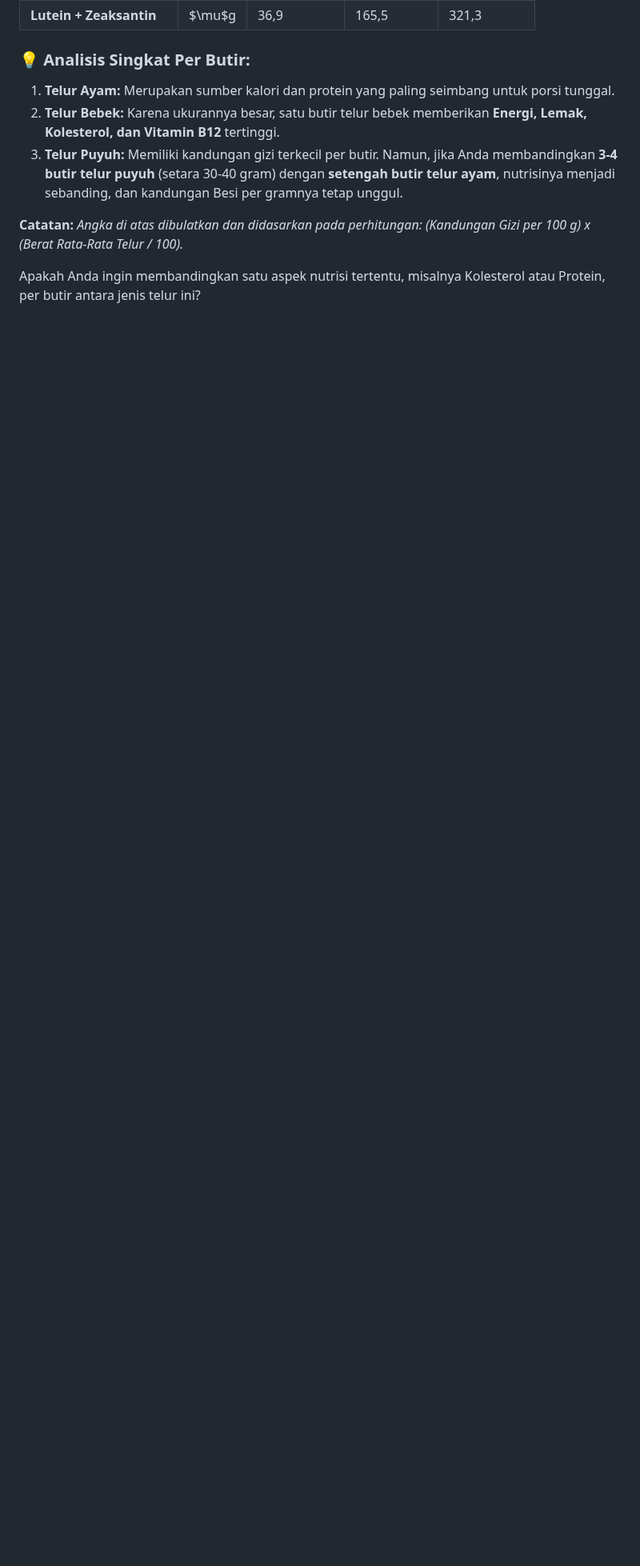
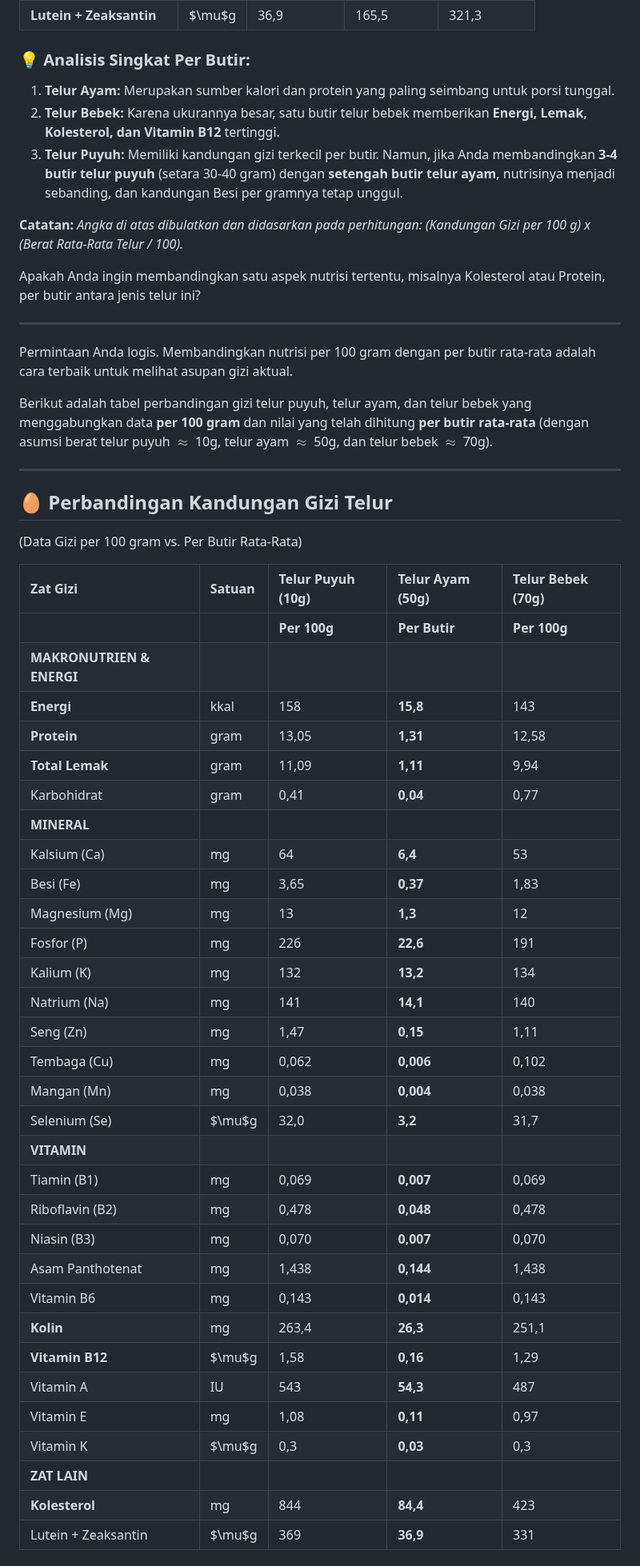
Before and after one commit to williamyaps/xioaming, a Markdown page: md/telor.md, the part around one of its changes. Shown at 80% size. Rendered like a GitHub page; blank space fills up the shorter version.

```diff
--- a/md/telor.md
+++ b/md/telor.md
@@ -130,3 +130,49 @@ Berikut adalah perkiraan kandungan gizi **per butir** untuk ketiga jenis telur t
 **Catatan:** *Angka di atas dibulatkan dan didasarkan pada perhitungan: (Kandungan Gizi per 100 g) x (Berat Rata-Rata Telur / 100).*
 
 Apakah Anda ingin membandingkan satu aspek nutrisi tertentu, misalnya Kolesterol atau Protein, per butir antara jenis telur ini?
+
+---
+
+Permintaan Anda logis. Membandingkan nutrisi per 100 gram dengan per butir rata-rata adalah cara terbaik untuk melihat asupan gizi aktual.
+
+Berikut adalah tabel perbandingan gizi telur puyuh, telur ayam, dan telur bebek yang menggabungkan data **per 100 gram** dan nilai yang telah dihitung **per butir rata-rata** (dengan asumsi berat telur puyuh $\approx$ 10g, telur ayam $\approx$ 50g, dan telur bebek $\approx$ 70g).
+
+---
+
+## 🥚 Perbandingan Kandungan Gizi Telur
+(Data Gizi per 100 gram vs. Per Butir Rata-Rata)
+
+| Zat Gizi | Satuan | **Telur Puyuh (10g)** | **Telur Ayam (50g)** | **Telur Bebek (70g)** |
+| :--- | :--- | :--- | :--- | :--- |
+| | | **Per 100g** | **Per Butir** | **Per 100g** | **Per Butir** | **Per 100g** | **Per Butir** |
+| **MAKRONUTRIEN & ENERGI** | | | | | | | |
+| **Energi** | kkal | 158 | **15,8** | 143 | **71,5** | 185 | **129,5** |
+| **Protein** | gram | 13,05 | **1,31** | 12,58 | **6,29** | 12,81 | **8,97** |
+| **Total Lemak** | gram | 11,09 | **1,11** | 9,94 | **4,97** | 13,77 | **9,64** |
+| Karbohidrat | gram | 0,41 | **0,04** | 0,77 | **0,39** | 1,45 | **1,02** |
+| **MINERAL** | | | | | | | |
+| Kalsium (Ca) | mg | 64 | **6,4** | 53 | **26,5** | 64 | **44,8** |
+| Besi (Fe) | mg | 3,65 | **0,37** | 1,83 | **0,92** | 3,85 | **2,70** |
+| Magnesium (Mg) | mg | 13 | **1,3** | 12 | **6,0** | 17 | **11,9** |
+| Fosfor (P) | mg | 226 | **22,6** | 191 | **95,5** | 220 | **154,0** |
+| Kalium (K) | mg | 132 | **13,2** | 134 | **67,0** | 222 | **155,4** |
+| Natrium (Na) | mg | 141 | **14,1** | 140 | **70,0** | 146 | **102,2** |
+| Seng (Zn) | mg | 1,47 | **0,15** | 1,11 | **0,56** | 1,41 | **0,99** |
+| Tembaga (Cu) | mg | 0,062 | **0,006** | 0,102 | **0,051** | 0,062 | **0,043** |
+| Mangan (Mn) | mg | 0,038 | **0,004** | 0,038 | **0,019** | 0,038 | **0,027** |
+| Selenium (Se) | $\mu$g | 32,0 | **3,2** | 31,7 | **15,85** | 36,4 | **25,48** |
+| **VITAMIN** | | | | | | | |
+| Tiamin (B1) | mg | 0,069 | **0,007** | 0,069 | **0,035** | 0,156 | **0,109** |
+| Riboflavin (B2) | mg | 0,478 | **0,048** | 0,478 | **0,239** | 0,404 | **0,283** |
+| Niasin (B3) | mg | 0,070 | **0,007** | 0,070 | **0,035** | 0,200 | **0,140** |
+| Asam Panthotenat | mg | 1,438 | **0,144** | 1,438 | **0,719** | 1,862 | **1,303** |
+| Vitamin B6 | mg | 0,143 | **0,014** | 0,143 | **0,072** | 0,250 | **0,175** |
+| **Kolin** | mg | 263,4 | **26,3** | 251,1 | **125,55** | 263,4 | **184,38** |
+| **Vitamin B12** | $\mu$g | 1,58 | **0,16** | 1,29 | **0,65** | 5,40 | **3,78** |
+| Vitamin A | IU | 543 | **54,3** | 487 | **243,5** | 674 | **471,8** |
+| Vitamin E | mg | 1,08 | **0,11** | 0,97 | **0,49** | 1,34 | **0,94** |
+| Vitamin K | $\mu$g | 0,3 | **0,03** | 0,3 | **0,15** | 0,4 | **0,28** |
+| **ZAT LAIN** | | | | | | | |
+| **Kolesterol** | mg | 844 | **84,4** | 423 | **211,5** | 884 | **618,8** |
+| Lutein + Zeaksantin | $\mu$g | 369 | **36,9** | 331 | **165,5** | 459 | **321,3** |
+
```
Also changed, not shown: other parts of md/telor.md (+5 -0 lines).
